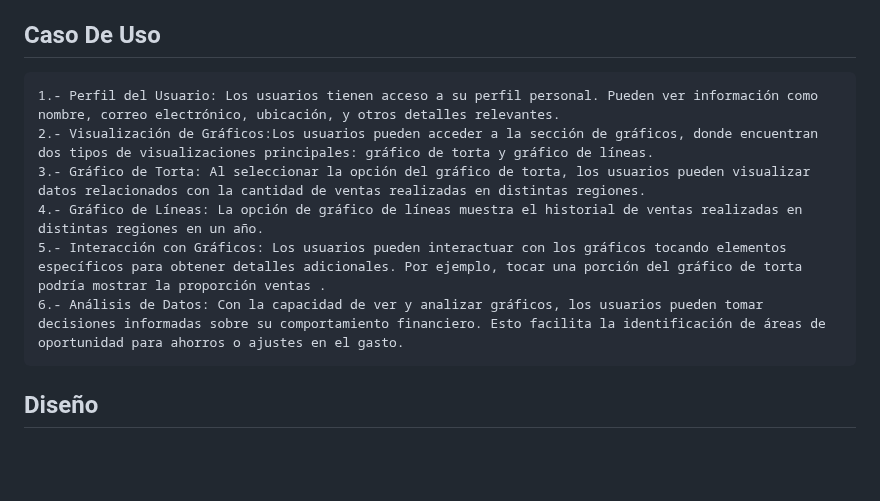
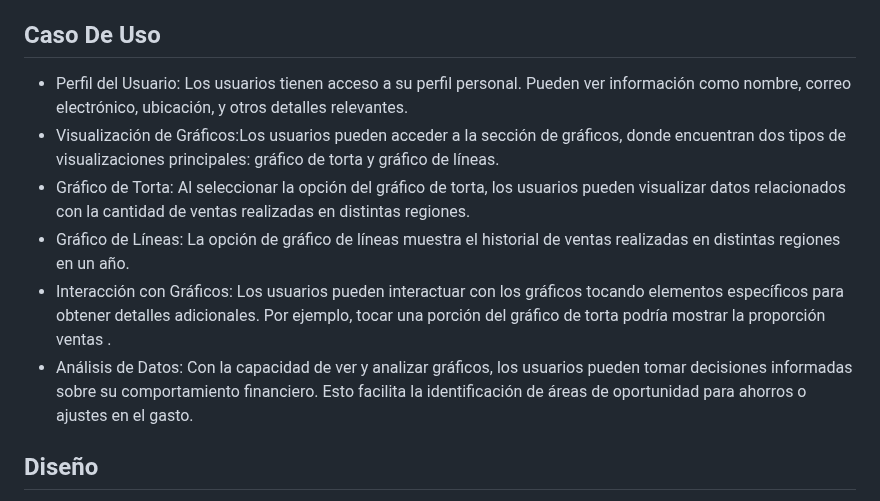
Before and after one commit to ignacio121/SalesGraphPro, a Markdown page: salesgraphpro/README.md, the part around the change. Drawn GitHub-style; blank space fills up the shorter version.

```diff
--- a/salesgraphpro/README.md
+++ b/salesgraphpro/README.md
@@ -7,12 +7,12 @@
 - Ignacio Muñoz (Arquitecto de software)
 
 ## Caso De Uso
-    1.- Perfil del Usuario: Los usuarios tienen acceso a su perfil personal. Pueden ver información como nombre, correo electrónico, ubicación, y otros detalles relevantes.
-    2.- Visualización de Gráficos:Los usuarios pueden acceder a la sección de gráficos, donde encuentran dos tipos de visualizaciones principales: gráfico de torta y gráfico de líneas.
-    3.- Gráfico de Torta: Al seleccionar la opción del gráfico de torta, los usuarios pueden visualizar datos relacionados con la cantidad de ventas realizadas en distintas regiones.
-    4.- Gráfico de Líneas: La opción de gráfico de líneas muestra el historial de ventas realizadas en distintas regiones en un año.
-    5.- Interacción con Gráficos: Los usuarios pueden interactuar con los gráficos tocando elementos específicos para obtener detalles adicionales. Por ejemplo, tocar una porción del gráfico de torta podría mostrar la proporción ventas .
-    6.- Análisis de Datos: Con la capacidad de ver y analizar gráficos, los usuarios pueden tomar decisiones informadas sobre su comportamiento financiero. Esto facilita la identificación de áreas de oportunidad para ahorros o ajustes en el gasto.
+- Perfil del Usuario: Los usuarios tienen acceso a su perfil personal. Pueden ver información como nombre, correo electrónico, ubicación, y otros detalles relevantes.
+- Visualización de Gráficos:Los usuarios pueden acceder a la sección de gráficos, donde encuentran dos tipos de visualizaciones principales: gráfico de torta y gráfico de líneas.
+- Gráfico de Torta: Al seleccionar la opción del gráfico de torta, los usuarios pueden visualizar datos relacionados con la cantidad de ventas realizadas en distintas regiones.
+- Gráfico de Líneas: La opción de gráfico de líneas muestra el historial de ventas realizadas en distintas regiones en un año.
+- Interacción con Gráficos: Los usuarios pueden interactuar con los gráficos tocando elementos específicos para obtener detalles adicionales. Por ejemplo, tocar una porción del gráfico de torta podría mostrar la proporción ventas .
+- Análisis de Datos: Con la capacidad de ver y analizar gráficos, los usuarios pueden tomar decisiones informadas sobre su comportamiento financiero. Esto facilita la identificación de áreas de oportunidad para ahorros o ajustes en el gasto.
 
 
 ## Diseño
```
